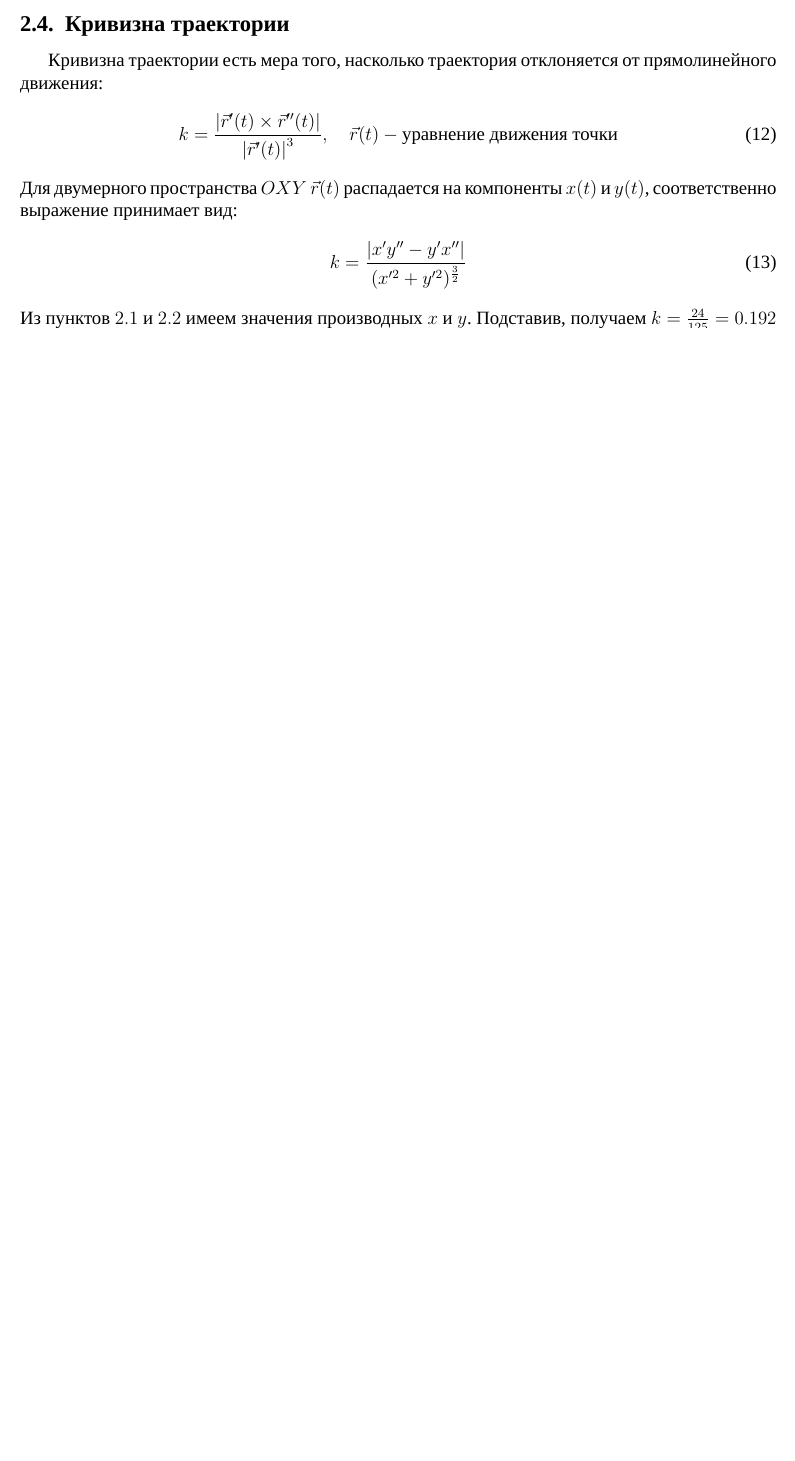
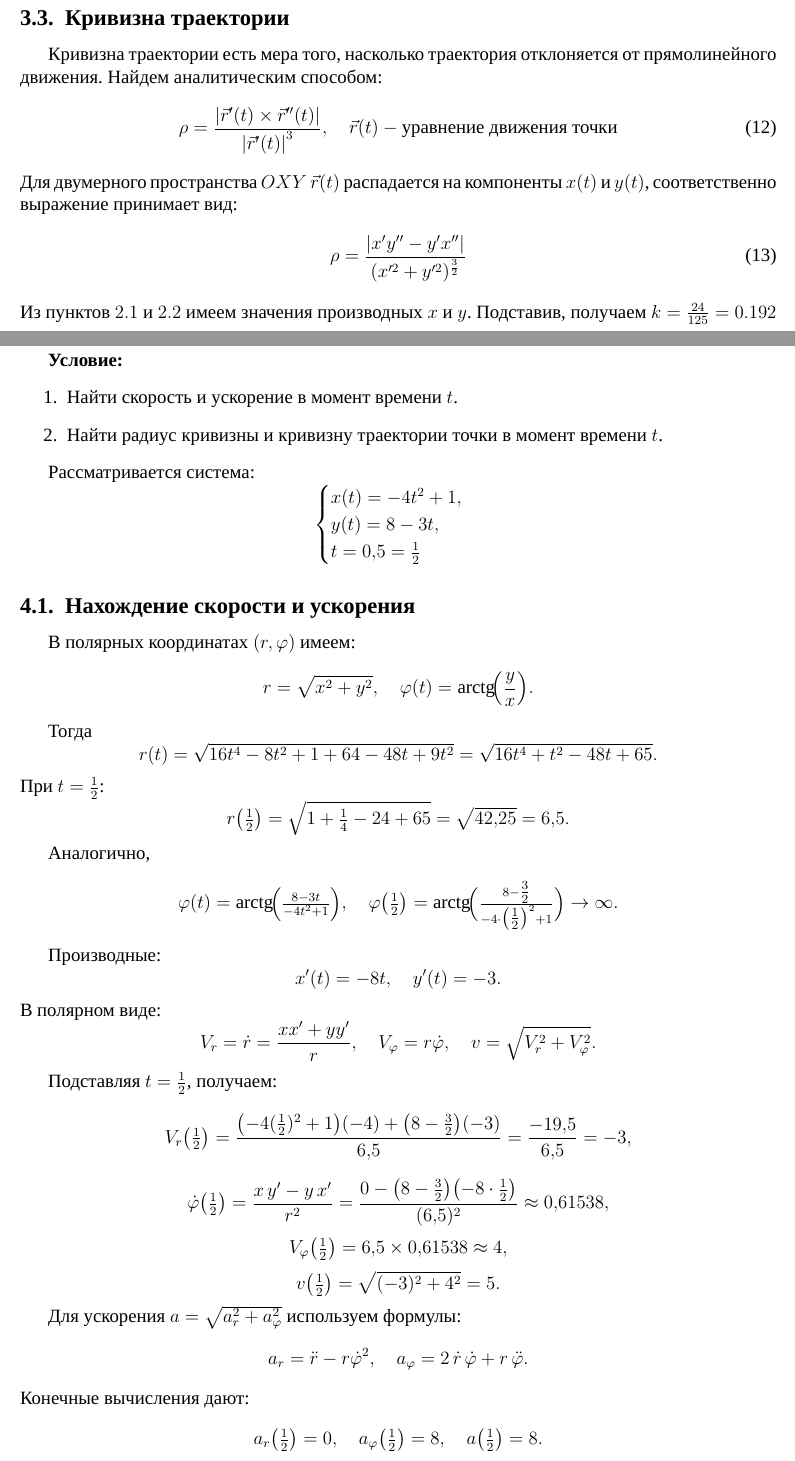
Before and after one commit to gubnik/applied_mechanics_first, a LaTeX document (main.tex, which reads cartesian.tex, polar.tex): part of page 5 of 5 before the commit and two parts of pages 6 and 7 of 9 after it, the two joined at a grey line, cut so that both start at the same text, the shorter picture padded with empty space. Compiled offline with XeLaTeX; a missing font is replaced by an installed copy or a similar font.

Commit message:
Гойда!

```diff
--- a/cartesian.tex
+++ b/cartesian.tex
@@ -72,14 +35,14 @@ $$ \vec{a} = \vec{(\frac{d^{2}x}{dt^{2}}, \frac{d^{2}y}{dt^{2}})} $$
 \subsection{Кривизна траектории}
 Кривизна траектории есть мера того, насколько траектория отклоняется от
-прямолинейного движения:
+прямолинейного движения. Найдем аналитическим способом:
 \begin{align}
-    k &= \frac{\left|\vec{r}'(t)\times\vec{r}''(t)\right|}{\left|\vec{r}'(t)\right|^{3}},
+    \rho &= \frac{\left|\vec{r}'(t)\times\vec{r}''(t)\right|}{\left|\vec{r}'(t)\right|^{3}},
     \quad\vec{r}(t) - \text{уравнение движения точки}
 \end{align}
 Для двумерного пространства $OXY$ $\vec{r}(t)$ распадается на компоненты $x(t)$ и $y(t)$,
 соответственно выражение принимает вид:
 \begin{align}
-    k &= \frac{\left|x'y'' - y'x''\right|}{(x'^{2}+y'^{2})^{\frac{3}{2}}}
+    \rho &= \frac{\left|x'y'' - y'x''\right|}{(x'^{2}+y'^{2})^{\frac{3}{2}}}
 \end{align}
 Из пунктов $2.1$ и $2.2$ имеем значения производных $x$ и $y$.
 Подставив, получаем $k = \frac{24}{125} = 0.192$
--- /dev/null
+++ b/polar.tex
@@ -0,0 +1,99 @@
+\section{Полярные координаты}
+
+\textbf{Условие:}
+\begin{enumerate}
+    \item Найти скорость и ускорение в момент времени \(t\).
+    \item Найти радиус кривизны и кривизну траектории точки в момент времени \(t\).
+\end{enumerate}
+
+Рассматривается система:
+\[
+\begin{cases}
+x(t) = -4t^2 + 1, \\
+y(t) = 8 - 3t, \\
+t = 0{,}5 = \frac{1}{2}
+\end{cases}
+\]
+
+\subsection{Нахождение скорости и ускорения}
+
+В полярных координатах \((r,\varphi)\) имеем:
+\[
+r = \sqrt{x^2 + y^2},
+\quad
+\varphi(t) = \arctg\!\Bigl(\frac{y}{x}\Bigr).
+\]
+
+Тогда
+\[
+r(t) = \sqrt{16t^4 - 8t^2 + 1 + 64 - 48t + 9t^2}
+      = \sqrt{16t^4 + t^2 - 48t + 65}.
+\]
+При \(t = \tfrac12\):
+\[
+r\bigl(\tfrac12\bigr)
+= \sqrt{1 + \tfrac14 - 24 + 65}
+= \sqrt{42{,}25}
+= 6{,}5.
+\]
+
+Аналогично,
+\[
+\varphi(t) = \arctg\!\Bigl(\tfrac{8 - 3t}{-4t^2 + 1}\Bigr),
+\quad
+\varphi\bigl(\tfrac12\bigr)
+= \arctg\!\Bigl(\tfrac{8 - \tfrac32}{-4\cdot\bigl(\tfrac12\bigr)^2 + 1}\Bigr)
+\to \infty.
+\]
+
+Производные:
+\[
+x'(t) = -8t,
+\quad
+y'(t) = -3.
+\]
+В полярном виде:
+\[
+V_r = \dot{r} = \frac{x x' + y y'}{r},
+\quad
+V_\varphi = r \dot{\varphi},
+\quad
+v = \sqrt{V_r^2 + V_\varphi^2}.
+\]
+
+Подставляя \(t=\tfrac12\), получаем:
+\[
+V_r\bigl(\tfrac12\bigr)
+= \frac{\bigl(-4(\tfrac12)^2 + 1\bigr)(-4) + \bigl(8 - \tfrac32\bigr)(-3)}{6{,}5}
+= \frac{-19{,}5}{6{,}5} = -3,
+\]
+\[
+\dot{\varphi}\bigl(\tfrac12\bigr)
+= \frac{x\,y' - y\,x'}{r^2}
+= \frac{0 - \bigl(8 - \tfrac32\bigr)\bigl(-8\cdot\tfrac12\bigr)}{(6{,}5)^2}
+\approx 0{,}61538,
+\]
+\[
+V_\varphi\bigl(\tfrac12\bigr)
+= 6{,}5 \times 0{,}61538
+\approx 4,
+\]
+\[
+v\bigl(\tfrac12\bigr)
+= \sqrt{(-3)^2 + 4^2}
+= 5.
+\]
+
+Для ускорения \(a = \sqrt{a_r^2 + a_\varphi^2}\) используем формулы:
+\[
+a_r = \ddot{r} - r \dot{\varphi}^2,
+\quad
+a_\varphi = 2\,\dot{r}\,\dot{\varphi} + r\,\ddot{\varphi}.
+\]
+Конечные вычисления дают:
+\[
+a_r\bigl(\tfrac12\bigr) = 0,
+\quad
+a_\varphi\bigl(\tfrac12\bigr) = 8,
+\quad
+a\bigl(\tfrac12\bigr) = 8.
@@ -0,0 +113,4 @@
+K = \frac{24}{125} \approx 0{,}192,
+\quad
+\rho = \frac{1}{K} \approx 5{,}2.
+\]
```
Also changed, not shown: main.tex (+9 -3 lines), natural.tex (added, +34 -0 lines), old.natural.tex (added, +122 -0 lines), trajectory.tex (added, +36 -0 lines), cartesian.tex (37 more changed lines), polar.tex (13 more changed lines).
